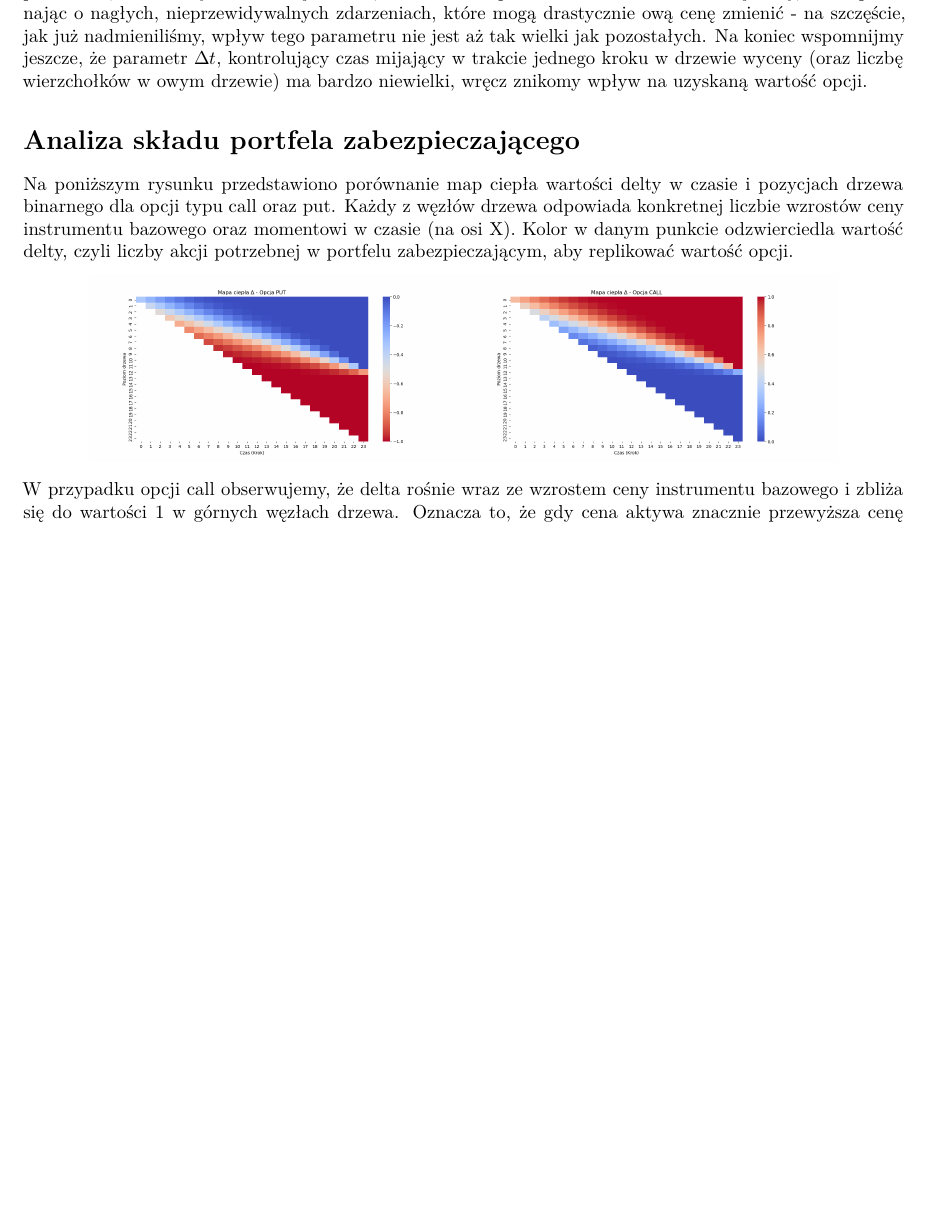
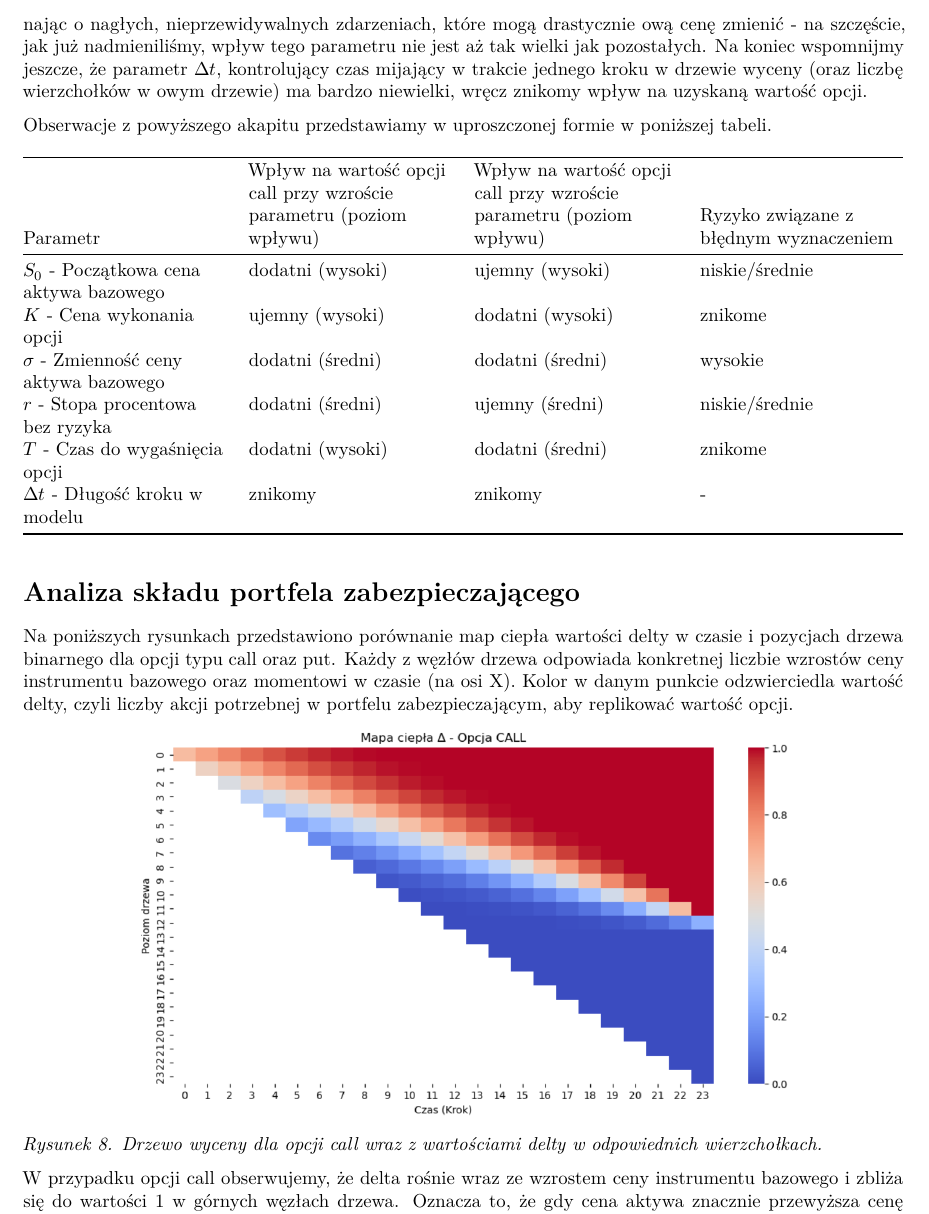
Before and after one commit to Jankozlowski1234/wdif_projekt, an R Markdown document (projekt WDIF.Rmd): part of page 11 of 12 before the commit and part of page 11 of 13 after it, cut so that both start at the same text, the shorter picture padded with empty space. Rendered offline with R 4.5, knitr and Pandoc, then LaTeX, with nearby package versions.

Commit message:
Add files via upload

````diff
--- a/projekt WDIF.Rmd
+++ b/projekt WDIF.Rmd
@@ -177,21 +179,38 @@ Rozpocznijmy od opcji typu call - dla obu rodzajów opcji (amerykańskich i euro
 
 Podsumowanie dokonanych obserwacji rozpoczniemy od tych parametrów, dla których zmiany w obrębie rozważanych zakresów wywoływały największe zmiany w uzyskanych wartościach opcji - są to przede wszystkim parametry $S_0$, $K$ oraz $T$. Zauważmy jednak, że zarówno cena wykonania jak i czas do wygaśnięcia opcji są dokładnie znane dla każdego zainteresowanego zawarcia kontraktu opcji, natomiast wartość $S_0$ jest nieco inna, bowiem nie jest ona jasno określona. Stosując rozważany przez nas model wyceny opcji trzeba mieć dużą pewność co do przyjętej wartości $S_0$, ponieważ duże odchylenie od jej faktycznej wartości może doprowadzić do nieprawidłowej wyceny, co w konsekwencji może skutkować znaczącą stratą pieniężną. Widzimy zatem, że decyzja dotycząca przyjęcia pewnych wartości parametrów $K$ i $T$, pomimo dużej wpływowości na wycenę, obarczona jest mniejszym ryzykiem niż w przypadku parametru $S_0$, ponieważ znacznie ciężej jest tu popełnić błąd - przyjmuje się po prostu wartości opisane w kontrakcie opcji. Podobny pod względem możliwości poznania faktycznej wartości jest parametr $r$, czyli stopa procentowa od ryzyka; tu również, jak w przypadku parametru $S_0$ opierać się trzeba głównie na wartościach krążących na rynku - w tym przypadku jednak, ewentualny błąd nie jest związany z aż tak dużym kosztem jak w przypadku parametru $S_0$. Jeszcze mniejszym wpływem, czyli tym samym mniejszym potencjalnym kosztem, charakteryzuje się parametr dotyczący zmienności ceny aktywa bazowego, czyli $\sigma$. Tutaj jednak znacznie ciężej o bardzo dokładną estymacje parametru; każde aktywo bazowe jest inne, co oznacza zupełnie inne możliwości ewolucji ceny, nie wspominając o nagłych, nieprzewidywalnych zdarzeniach, które mogą drastycznie ową cenę zmienić - na szczęście, jak już nadmieniliśmy, wpływ tego parametru nie jest aż tak wielki jak pozostałych. Na koniec wspomnijmy jeszcze, że parametr $\Delta t$, kontrolujący czas mijający w trakcie jednego kroku w drzewie wyceny (oraz liczbę wierzchołków w owym drzewie) ma bardzo niewielki, wręcz znikomy wpływ na uzyskaną wartość opcji.
 
+Obserwacje z powyższego akapitu przedstawiamy w uproszczonej formie w poniższej tabeli.
+
+| Parametr | Wpływ na wartość opcji call przy wzroście parametru (poziom wpływu) | Wpływ na wartość opcji call przy wzroście parametru (poziom wpływu) | Ryzyko związane z błędnym wyznaczeniem |
+|------|------|------|------|
+| $S_0$ - Początkowa cena aktywa bazowego    | dodatni (wysoki) | ujemny (wysoki) | niskie/średnie |
+| $K$ - Cena wykonania opcji    | ujemny (wysoki) | dodatni (wysoki) | znikome |
+| $\sigma$ - Zmienność ceny aktywa bazowego    | dodatni (średni) | dodatni (średni) | wysokie |
+| $r$ - Stopa procentowa bez ryzyka    | dodatni (średni) | ujemny (średni) | niskie/średnie |
+| $T$ - Czas do wygaśnięcia opcji    | dodatni (wysoki) | dodatni (średni) | znikome |
+| $\Delta t$ - Długość kroku w modelu   | znikomy | znikomy | - |
 
 # Analiza składu portfela zabezpieczającego
 
-Na poniższym rysunku przedstawiono porównanie map ciepła wartości delty w czasie i pozycjach drzewa binarnego dla opcji typu call oraz put. Każdy z węzłów drzewa odpowiada konkretnej liczbie wzrostów ceny instrumentu bazowego  oraz momentowi w czasie (na osi X). Kolor w danym punkcie odzwierciedla wartość delty, czyli liczby akcji potrzebnej w portfelu zabezpieczającym, aby replikować wartość opcji.
-```{r, echo=FALSE, out.width="85%", fig.align='center'}
-knitr::include_graphics("wykres_delta.png")
+Na poniższych rysunkach przedstawiono porównanie map ciepła wartości delty w czasie i pozycjach drzewa binarnego dla opcji typu call oraz put. Każdy z węzłów drzewa odpowiada konkretnej liczbie wzrostów ceny instrumentu bazowego  oraz momentowi w czasie (na osi X). Kolor w danym punkcie odzwierciedla wartość delty, czyli liczby akcji potrzebnej w portfelu zabezpieczającym, aby replikować wartość opcji.
+
+```{r, echo=FALSE, out.width="75%", fig.align='center'}
+knitr::include_graphics("wykresy/wykres_delta_call.png")
 ```
+
+*Rysunek 8. Drzewo wyceny dla opcji call wraz z wartościami delty w odpowiednich wierzchołkach.*
+
 W przypadku opcji call obserwujemy, że delta rośnie wraz ze wzrostem ceny instrumentu bazowego i zbliża się do wartości 1 w górnych węzłach drzewa. Oznacza to, że gdy cena aktywa znacznie przewyższa cenę wykonania, portfel powinien zawierać prawie jedną akcję, aby skutecznie odwzorować zachowanie opcji.
-Z kolei w przypadku opcji put wartość delty maleje i przyjmuje wartości ujemne, szczególnie w dolnych gałęziach drzewa, gdzie cena aktywa jest niska. Jednak ze względu na to, że cena wykonania K w analizowanym przypadku nie jest znacznie wyższa od ceny początkowej S_{0}, opcja nie jest głęboko "in-the-money", dlatego delta nie osiąga pełnej wartości –1. Mimo to, zauważalna jest silna zależność: im niższa cena aktywa bazowego, tym większe (bardziej ujemne) wartości delty.
-Porównanie wykresów pozwala dostrzec symetrię między opcją call a put w kontekście ich wrażliwości na zmianę ceny instrumentu bazowego, co jest zgodne z teorią finansową. Wartości delty pozostają w oczekiwanych przedziałach: [0,1] dla call i [-1,0] dla put, co potwierdza poprawność implementacji modelu.
+Z kolei w przypadku opcji put wartość delty maleje i przyjmuje wartości ujemne, szczególnie w dolnych gałęziach drzewa, gdzie cena aktywa jest niska. Jednak ze względu na to, że cena wykonania $K$ w analizowanym przypadku nie jest znacznie wyższa od ceny początkowej $S_{0}$, opcja nie jest głęboko "in-the-money", dlatego delta nie osiąga pełnej wartości $–1$. Mimo to, zauważalna jest silna zależność: im niższa cena aktywa bazowego, tym większe (bardziej ujemne) wartości delty.
+Porównanie wykresów pozwala dostrzec symetrię między opcją call a put w kontekście ich wrażliwości na zmianę ceny instrumentu bazowego, co jest zgodne z teorią finansową. Wartości delty pozostają w oczekiwanych przedziałach: $[0,1]$ dla call i $[-1,0]$ dla put, co potwierdza poprawność implementacji modelu.
 
+```{r, echo=FALSE, out.width="75%", fig.align='center'}
+knitr::include_graphics("wykresy/wykres_delta_put.png")
+```
 
-*Rysunek 8. Drzewo wyceny dla opcji put wraz z wartościami delty w odpowiednich wierzchołkach.*
+*Rysunek 9. Drzewo wyceny dla opcji put wraz z wartościami delty w odpowiednich wierzchołkach.*
 
-W przypadku opcji typu put, jak w analizowanym przykładzie, wartości delty są zazwyczaj ujemne — oznacza to, że dla zreplikowania opcji inwestor powinien przyjąć pozycję krótką na akcjach. Można również zaobserwować, że delta maleje (czyli staje się bardziej ujemna).w sytuacjach spadków cen instrumentu bazowego. To zgodne z intuicją: im niższa cena akcji, tym większa wartość opcji put, co wymusza większe zabezpieczenie przez pozycję przeciwną. Wraz z upływem czasu, czyli w miarę zbliżania się do terminu wygaśnięcia opcji, wartości delty stają się bardziej ekstremalne — to znaczy bardziej zbliżają się do -1 lub 0. Jest to efektem rosnącej wrażliwości wartości opcji na zmiany ceny aktywa w ostatnich momentach życia opcji. Taka dynamika wymusza częstsze i bardziej znaczące dostosowania pozycji w portfelu, co pokazuje rosnące wyzwania związane z praktycznym stosowaniem strategii delta-hedgingu w końcowych etapach życia opcji.
+W przypadku opcji typu put, jak w analizowanym przykładzie, wartości delty są zazwyczaj ujemne — oznacza to, że dla zreplikowania opcji inwestor powinien przyjąć pozycję krótką na akcjach. Można również zaobserwować, że delta maleje (czyli staje się bardziej ujemna). w sytuacjach spadków cen instrumentu bazowego. To zgodne z intuicją: im niższa cena akcji, tym większa wartość opcji put, co wymusza większe zabezpieczenie przez pozycję przeciwną. Wraz z upływem czasu, czyli w miarę zbliżania się do terminu wygaśnięcia opcji, wartości delty stają się bardziej ekstremalne — to znaczy bardziej zbliżają się do $-1$ lub $0$. Jest to efektem rosnącej wrażliwości wartości opcji na zmiany ceny aktywa w ostatnich momentach życia opcji. Taka dynamika wymusza częstsze i bardziej znaczące dostosowania pozycji w portfelu, co pokazuje rosnące wyzwania związane z praktycznym stosowaniem strategii delta-hedgingu w końcowych etapach życia opcji.
 
 # Dodatek: Implementacja modelu
 
````
Also changed, not shown: projekt-WDIF.pdf, wykres_delta_call.png (added), wykres_delta_put.png (added), projekt WDIF.Rmd (14 more changed lines).
